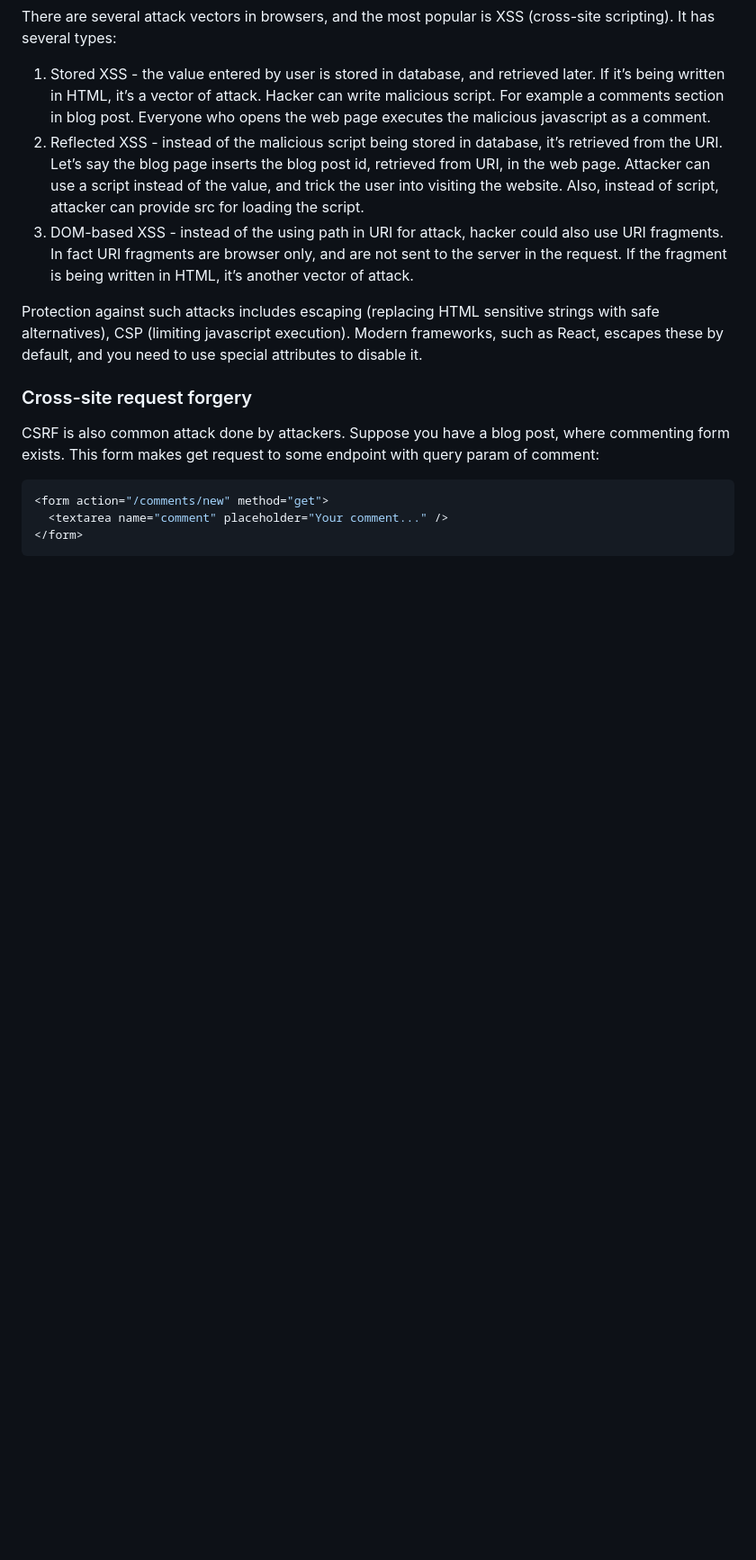
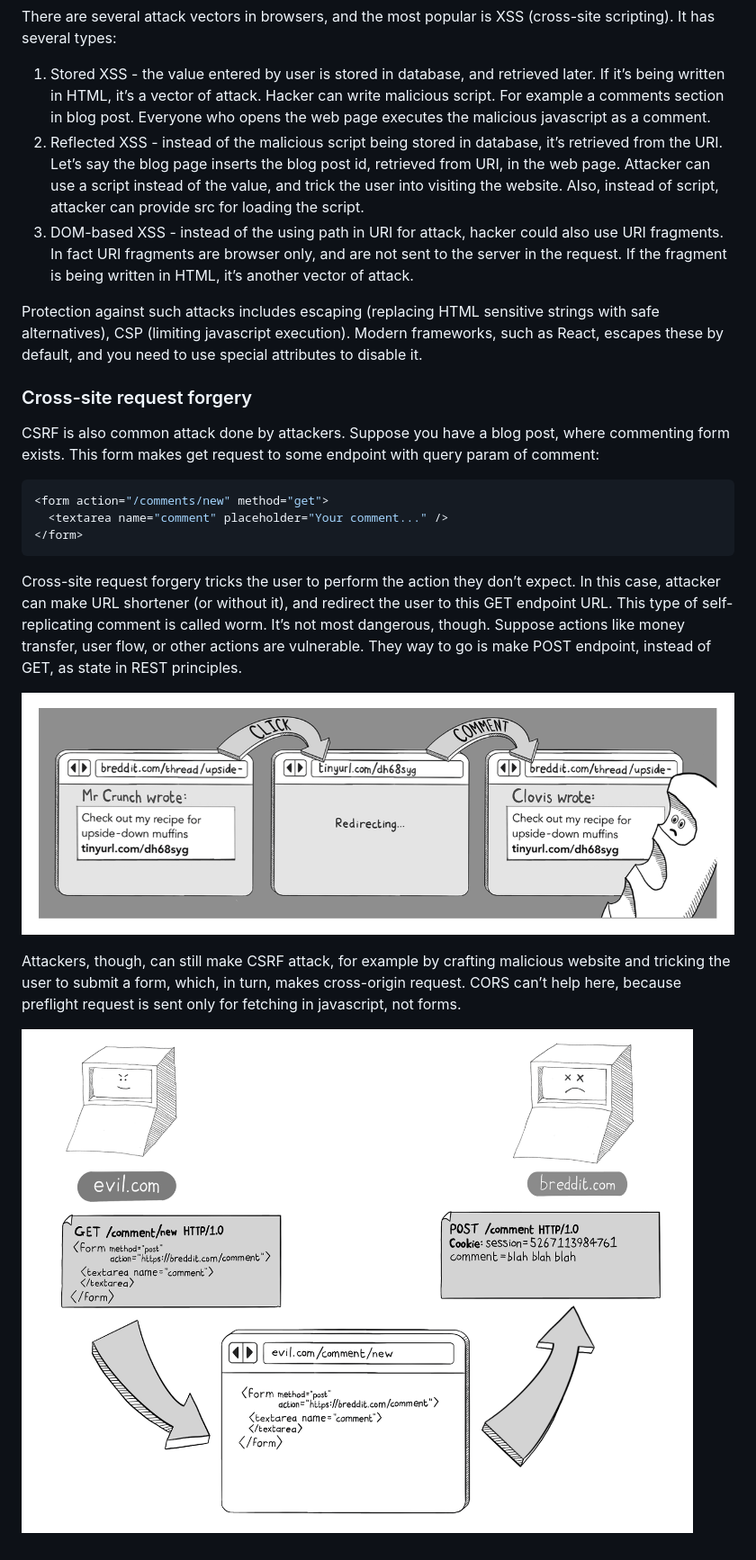
Before and after one commit to MarufZak/study-logs, a Markdown page: grokking-web-application-security/README.md, the part around the change. Shown: that part at 90% size. Rendered like a GitHub page; pictures changed too: grokking-web-application-security/assets/csrf-get.png (added), grokking-web-application-security/assets/csrf-post.png (added); blank space fills up the shorter version.

Commit message:
grokking-web-application-security: csrf

````diff
--- a/grokking-web-application-security/README.md
+++ b/grokking-web-application-security/README.md
@@ -202,3 +202,11 @@ CSRF is also common attack done by attackers. Suppose you have a blog post, wher
   <textarea name="comment" placeholder="Your comment..." />
 </form>
 ```
+
+Cross-site request forgery tricks the user to perform the action they don’t expect. In this case, attacker can make URL shortener (or without it), and redirect the user to this GET endpoint URL. This type of self-replicating comment is called worm. It’s not most dangerous, though. Suppose actions like money transfer, user flow, or other actions are vulnerable. They way to go is make POST endpoint, instead of GET, as state in REST principles.
+
+![CSRF with get](./assets/csrf-get.png)
+
+Attackers, though, can still make CSRF attack, for example by crafting malicious website and tricking the user to submit a form, which, in turn, makes cross-origin request. CORS can’t help here, because preflight request is sent only for fetching in javascript, not forms.
+
+![CSRF with post](./assets/csrf-post.png)
````
